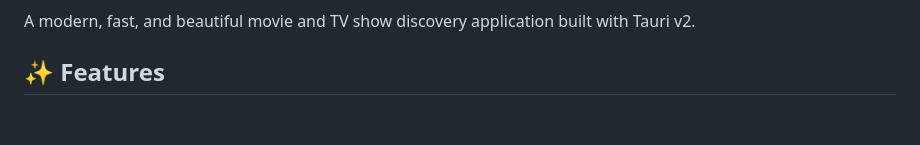
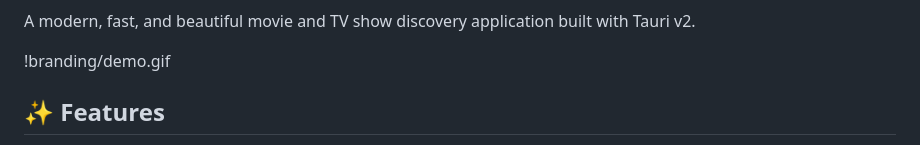
Before and after one commit to mahostar/movinight, a Markdown page: README.md, the part around one of its changes. Rendered like a GitHub page; blank space fills up the shorter version.

```diff
--- a/README.md
+++ b/README.md
@@ -8,5 +2,7 @@
 
 A modern, fast, and beautiful movie and TV show discovery application built with Tauri v2.
+
+!branding/demo.gif
 
 ## ✨ Features
 
```
Also changed, not shown: other parts of README.md (+1 -7 lines).
